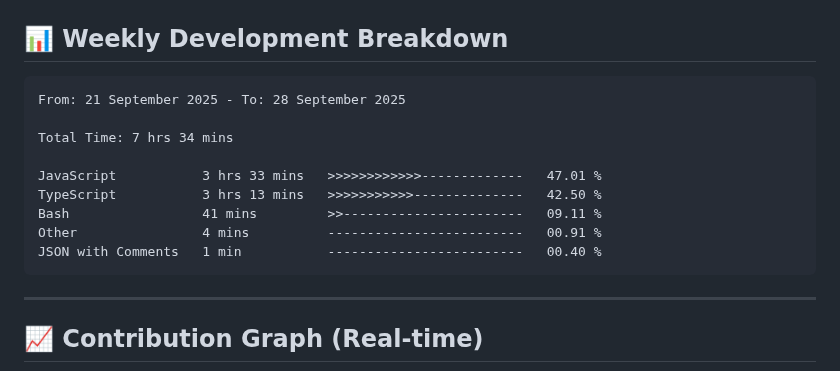
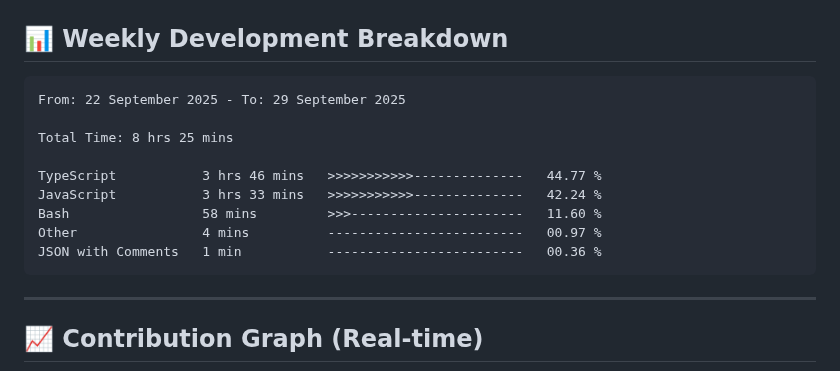
Before and after one commit to Ganpatsingh05/Ganpatsingh05, a Markdown page: README.md, the part around the change. GitHub-like rendering.

Commit message:
Updated waka-readme graph with new metrics

````diff
--- a/README.md
+++ b/README.md
@@ -102,15 +102,15 @@ const developer = {
 <!--START_SECTION:waka-->
 
 ```txt
-From: 21 September 2025 - To: 28 September 2025
+From: 22 September 2025 - To: 29 September 2025
 
-Total Time: 7 hrs 34 mins
+Total Time: 8 hrs 25 mins
 
-JavaScript           3 hrs 33 mins   >>>>>>>>>>>>-------------   47.01 %
-TypeScript           3 hrs 13 mins   >>>>>>>>>>>--------------   42.50 %
-Bash                 41 mins         >>-----------------------   09.11 %
-Other                4 mins          -------------------------   00.91 %
-JSON with Comments   1 min           -------------------------   00.40 %
+TypeScript           3 hrs 46 mins   >>>>>>>>>>>--------------   44.77 %
+JavaScript           3 hrs 33 mins   >>>>>>>>>>>--------------   42.24 %
+Bash                 58 mins         >>>----------------------   11.60 %
+Other                4 mins          -------------------------   00.97 %
+JSON with Comments   1 min           -------------------------   00.36 %
 ```
 
 <!--END_SECTION:waka-->
````
